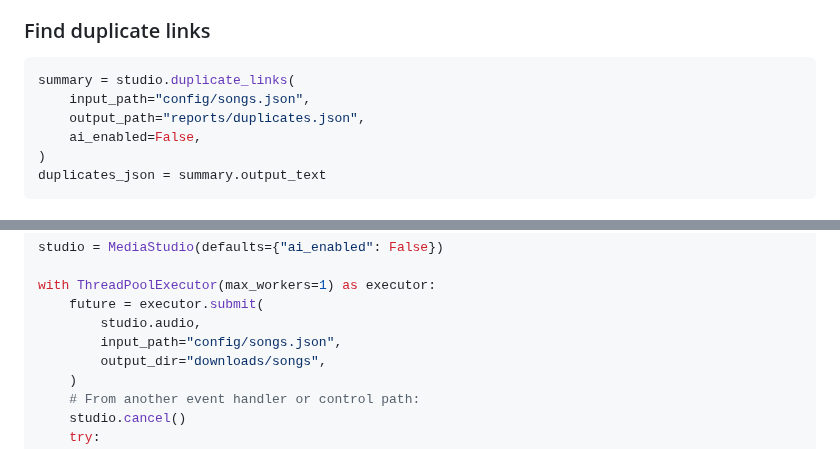
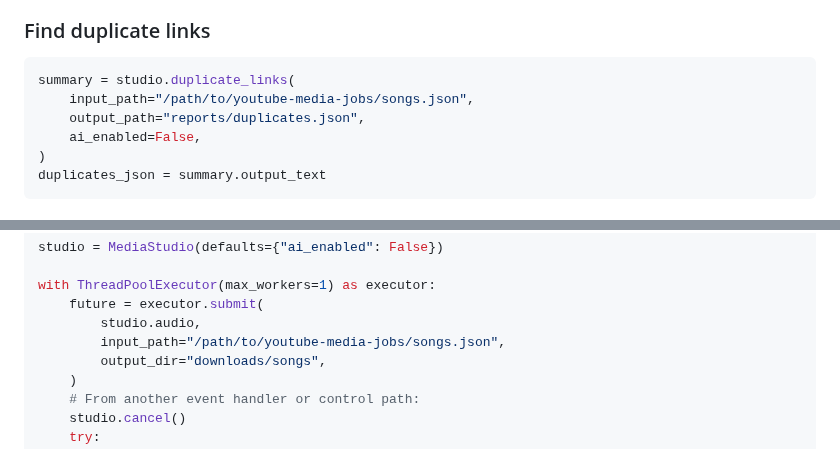
Before and after one commit to DhimanGhosh/YouTube_Media_Studio, a Markdown page: docs/PYTHON_LIBRARY.md, 2 parts joined by grey strips. Drawn GitHub-style.

````diff
--- a/docs/PYTHON_LIBRARY.md
+++ b/docs/PYTHON_LIBRARY.md
@@ -516,7 +516,7 @@ files. Back up both roots before automating it.
 
 ```python
 summary = studio.duplicate_links(
-    input_path="config/songs.json",
+    input_path="/path/to/youtube-media-jobs/songs.json",
     output_path="reports/duplicates.json",
     ai_enabled=False,
 )
@@ -594,7 +594,7 @@ studio = MediaStudio(defaults={"ai_enabled": False})
 with ThreadPoolExecutor(max_workers=1) as executor:
     future = executor.submit(
         studio.audio,
-        input_path="config/songs.json",
+        input_path="/path/to/youtube-media-jobs/songs.json",
         output_dir="downloads/songs",
     )
     # From another event handler or control path:
````
Also changed, not shown: README.md (+12 -4 lines), docs/media/application-dashboard.png, 1 other file.
